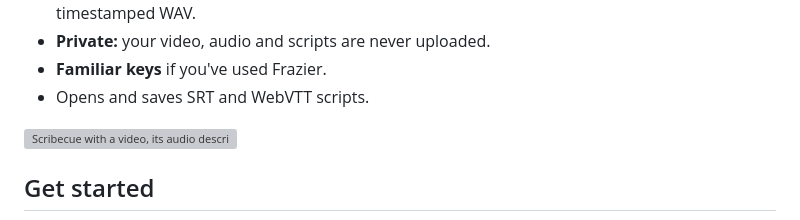
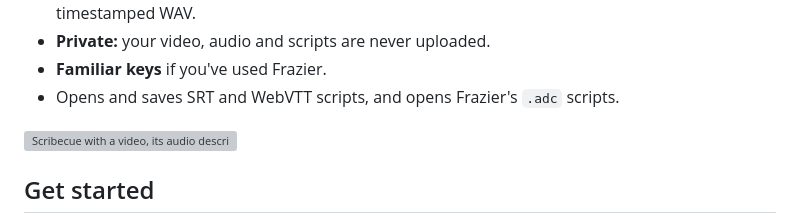
Before and after one commit to kyle95wm/Scribecue, a Markdown page: README.md, the part around the change. GitHub-like rendering; grey boxes are pictures that could not be loaded.

```diff
--- a/README.md
+++ b/README.md
@@ -15,7 +15,7 @@ Handle pickups, work with text to speech, or transcribe existing description.
   gets one timestamped WAV.
 - **Private:** your video, audio and scripts are never uploaded.
 - **Familiar keys** if you've used Frazier.
-- Opens and saves SRT and WebVTT scripts.
+- Opens and saves SRT and WebVTT scripts, and opens Frazier's `.adc` scripts.
 
 ![Scribecue with a video, its audio description track and five text blocks on the timeline](docs/screenshots/main.png)
 
```
Also changed, not shown: Guides/GETTING-STARTED.md (+5 -5 lines), Guides/WRITING.md (+7 -3 lines), docs/screenshots/settings.png, 6 other files.
